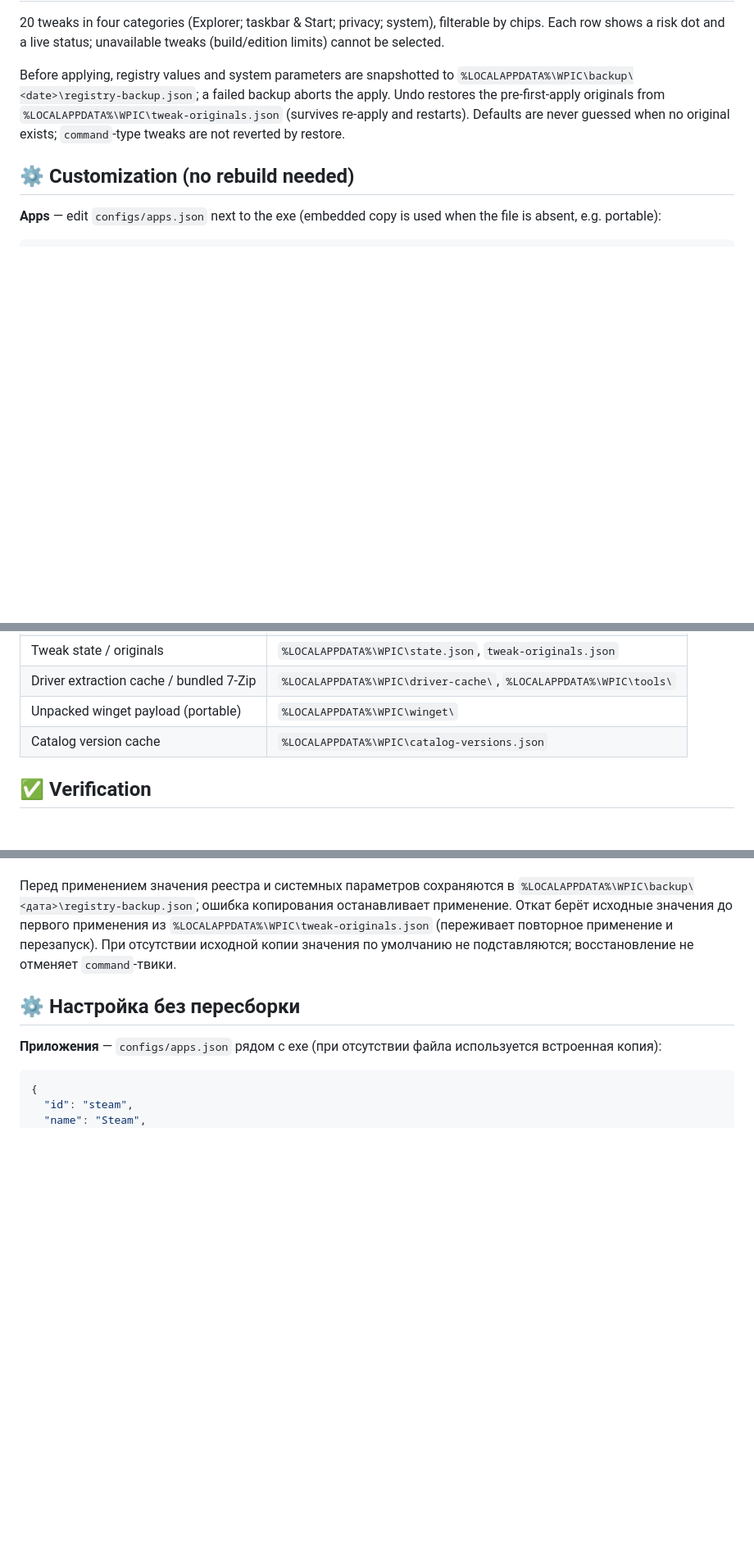
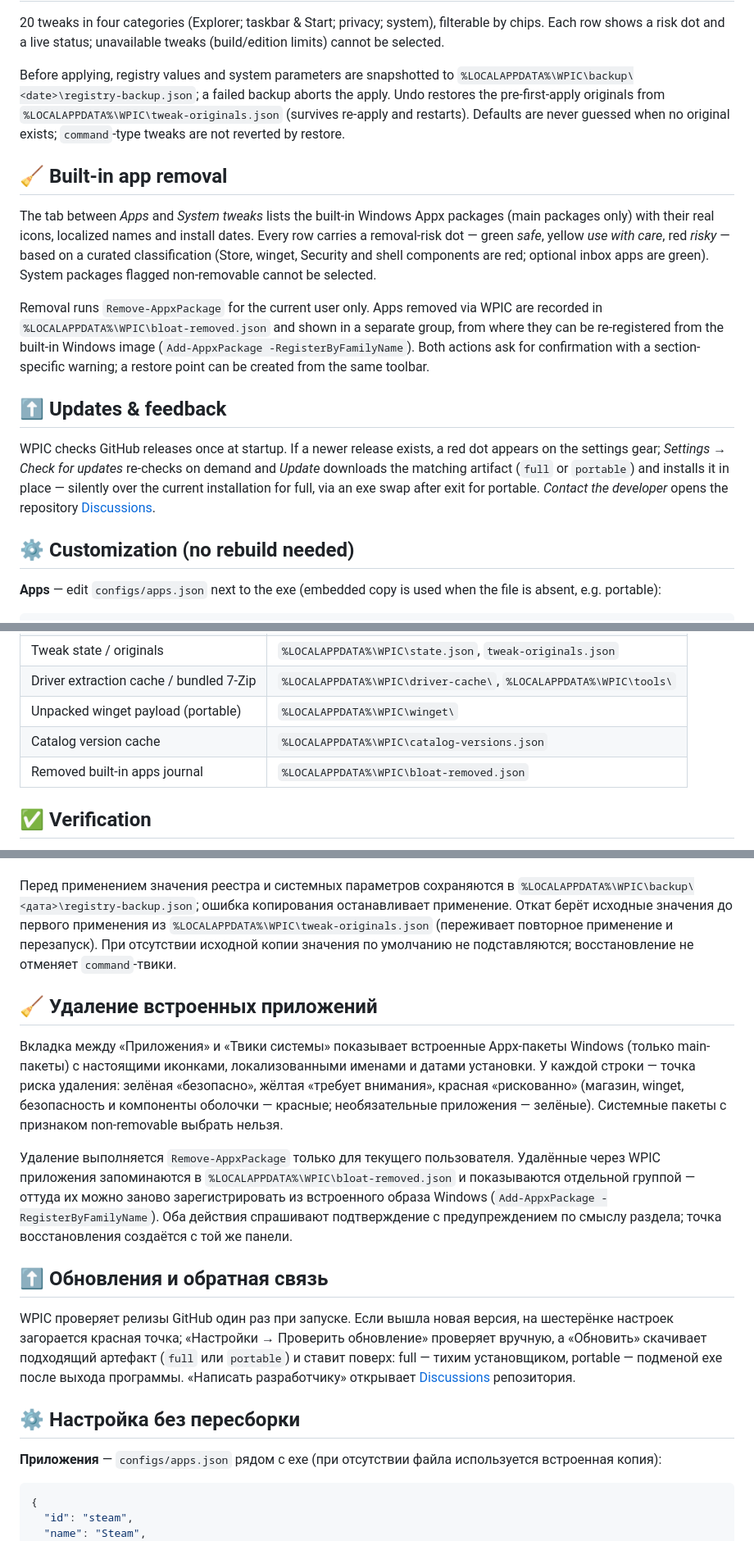
Before and after one commit to denvisss/WPIC, a Markdown page: README.md, 3 parts joined by grey strips. Shown at 82% size. Rendered like a GitHub page; blank space fills up the shorter version.

```diff
--- a/README.md
+++ b/README.md
@@ -110,6 +117,16 @@ Seven sections: **System** (VC++ 2005–2022 bundle, DirectX, .NET Framework 3.5
 
 Before applying, registry values and system parameters are snapshotted to `%LOCALAPPDATA%\WPIC\backup\<date>\registry-backup.json`; a failed backup aborts the apply. Undo restores the pre-first-apply originals from `%LOCALAPPDATA%\WPIC\tweak-originals.json` (survives re-apply and restarts). Defaults are never guessed when no original exists; `command`-type tweaks are not reverted by restore.
 
+## 🧹 Built-in app removal
+
+The tab between *Apps* and *System tweaks* lists the built-in Windows Appx packages (main packages only) with their real icons, localized names and install dates. Every row carries a removal-risk dot — green *safe*, yellow *use with care*, red *risky* — based on a curated classification (Store, winget, Security and shell components are red; optional inbox apps are green). System packages flagged non-removable cannot be selected.
+
+Removal runs `Remove-AppxPackage` for the current user only. Apps removed via WPIC are recorded in `%LOCALAPPDATA%\WPIC\bloat-removed.json` and shown in a separate group, from where they can be re-registered from the built-in Windows image (`Add-AppxPackage -RegisterByFamilyName`). Both actions ask for confirmation with a section-specific warning; a restore point can be created from the same toolbar.
+
+## ⬆️ Updates & feedback
+
+WPIC checks GitHub releases once at startup. If a newer release exists, a red dot appears on the settings gear; *Settings → Check for updates* re-checks on demand and *Update* downloads the matching artifact (`full` or `portable`) and installs it in place — silently over the current installation for full, via an exe swap after exit for portable. *Contact the developer* opens the repository [Discussions](https://github.com/denvisss/WPIC/discussions).
+
 ## ⚙️ Customization (no rebuild needed)
 
 **Apps** — edit `configs/apps.json` next to the exe (embedded copy is used when the file is absent, e.g. portable):
@@ -180,6 +197,7 @@ Copy-Item build\prune\payload\DriverPack\WPIC-Drivers.7z build\payload\DriverPac
 | Driver extraction cache / bundled 7-Zip | `%LOCALAPPDATA%\WPIC\driver-cache\`, `%LOCALAPPDATA%\WPIC\tools\` |
 | Unpacked winget payload (portable) | `%LOCALAPPDATA%\WPIC\winget\` |
 | Catalog version cache | `%LOCALAPPDATA%\WPIC\catalog-versions.json` |
+| Removed built-in apps journal | `%LOCALAPPDATA%\WPIC\bloat-removed.json` |
 
 ## ✅ Verification
 
@@ -297,6 +322,16 @@ Zip-варианты содержат тот же exe, что и одноимё
 
 Перед применением значения реестра и системных параметров сохраняются в `%LOCALAPPDATA%\WPIC\backup\<дата>\registry-backup.json`; ошибка копирования останавливает применение. Откат берёт исходные значения до первого применения из `%LOCALAPPDATA%\WPIC\tweak-originals.json` (переживает повторное применение и перезапуск). При отсутствии исходной копии значения по умолчанию не подставляются; восстановление не отменяет `command`-твики.
 
+## 🧹 Удаление встроенных приложений
+
+Вкладка между «Приложения» и «Твики системы» показывает встроенные Appx-пакеты Windows (только main-пакеты) с настоящими иконками, локализованными именами и датами установки. У каждой строки — точка риска удаления: зелёная «безопасно», жёлтая «требует внимания», красная «рискованно» (магазин, winget, безопасность и компоненты оболочки — красные; необязательные приложения — зелёные). Системные пакеты с признаком non-removable выбрать нельзя.
+
+Удаление выполняется `Remove-AppxPackage` только для текущего пользователя. Удалённые через WPIC приложения запоминаются в `%LOCALAPPDATA%\WPIC\bloat-removed.json` и показываются отдельной группой — оттуда их можно заново зарегистрировать из встроенного образа Windows (`Add-AppxPackage -RegisterByFamilyName`). Оба действия спрашивают подтверждение с предупреждением по смыслу раздела; точка восстановления создаётся с той же панели.
+
+## ⬆️ Обновления и обратная связь
+
+WPIC проверяет релизы GitHub один раз при запуске. Если вышла новая версия, на шестерёнке настроек загорается красная точка; «Настройки → Проверить обновление» проверяет вручную, а «Обновить» скачивает подходящий артефакт (`full` или `portable`) и ставит поверх: full — тихим установщиком, portable — подменой exe после выхода программы. «Написать разработчику» открывает [Discussions](https://github.com/denvisss/WPIC/discussions) репозитория.
+
 ## ⚙️ Настройка без пересборки
 
 **Приложения** — `configs/apps.json` рядом с exe (при отсутствии файла используется встроенная копия):
```
Also changed, not shown: other parts of README.md (+15 -0 lines), docs/images/bloat-ru.png (added), docs/images/settings-ru.png (added).
